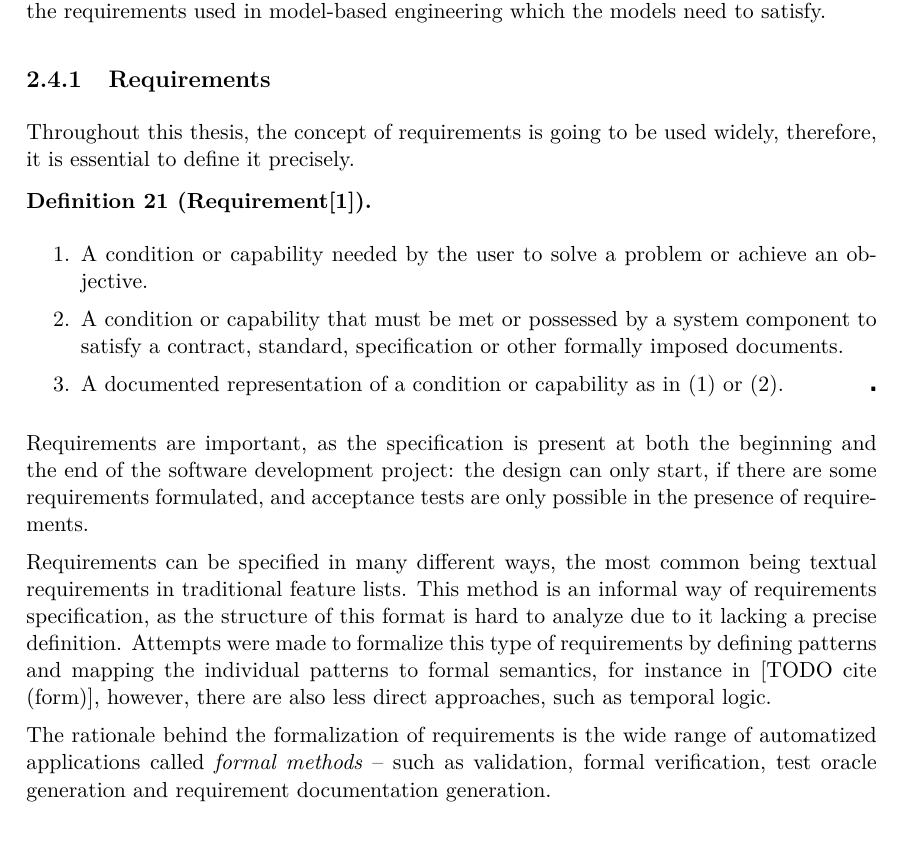
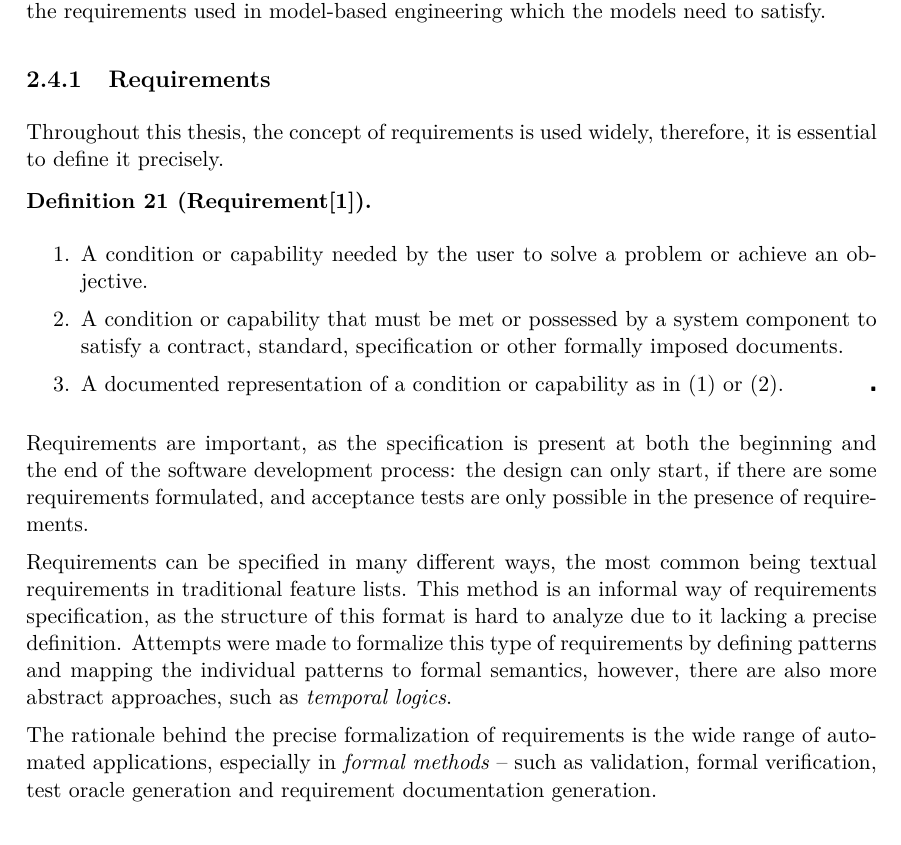
Before and after one commit to aronbsz/gammalearningtdk, a LaTeX thesis (src/thesis.tex, which reads src/content/background.tex): part of page 22 of 66, cut so that both start at the same text. Compiled offline with XeLaTeX.

Commit message:
small fix

```diff
--- a/src/content/background.tex
+++ b/src/content/background.tex
@@ -521,7 +521,7 @@ The previous sections introduced different modeling types and techniques. We now
 \subsection{Requirements} \label{subs_backgrreq}
 %----------------------------------------------------------------------------
 
-Throughout this thesis, the concept of requirements is going to be used widely, therefore, it is essential to define it precisely.
+Throughout this thesis, the concept of requirements is used widely, therefore, it is essential to define it precisely.
 
 \begin{definition}[Requirement\cite{sweterminology}]
 	\mbox{}
@@ -533,11 +533,11 @@ Throughout this thesis, the concept of requirements is going to be used widely,
 	\end{enumerate}
 \end{definition}
 
-Requirements are important, as the specification is present at both the beginning and the end of the software development project: the design can only start, if there are some requirements formulated, and acceptance tests are only possible in the presence of requirements.
+Requirements are important, as the specification is present at both the beginning and the end of the software development process: the design can only start, if there are some requirements formulated, and acceptance tests are only possible in the presence of requirements.
 
-Requirements can be specified in many different ways, the most common being textual requirements in traditional feature lists. This method is an informal way of requirements specification, as the structure of this format is hard to analyze due to it lacking a precise definition. Attempts were made to formalize this type of requirements by defining patterns and mapping the individual patterns to formal semantics, for instance in [TODO cite (form)], however, there are also less direct approaches, such as temporal logic.
+Requirements can be specified in many different ways, the most common being textual requirements in traditional feature lists. This method is an informal way of requirements specification, as the structure of this format is hard to analyze due to it lacking a precise definition. Attempts were made to formalize this type of requirements by defining patterns and mapping the individual patterns to formal semantics, however, there are also more abstract approaches, such as \textit{temporal logics}.
 
-The rationale behind the formalization of requirements is the wide range of automatized applications called \textit{formal methods} -- such as validation, formal verification, test oracle generation and requirement documentation generation.
+The rationale behind the precise formalization of requirements is the wide range of automated applications, especially in \textit{formal methods} -- such as validation, formal verification, test oracle generation and requirement documentation generation.
 
 %----------------------------------------------------------------------------
 \subsection{Linear-Time Temporal Logic} \label{subs_backgrltl}
```
